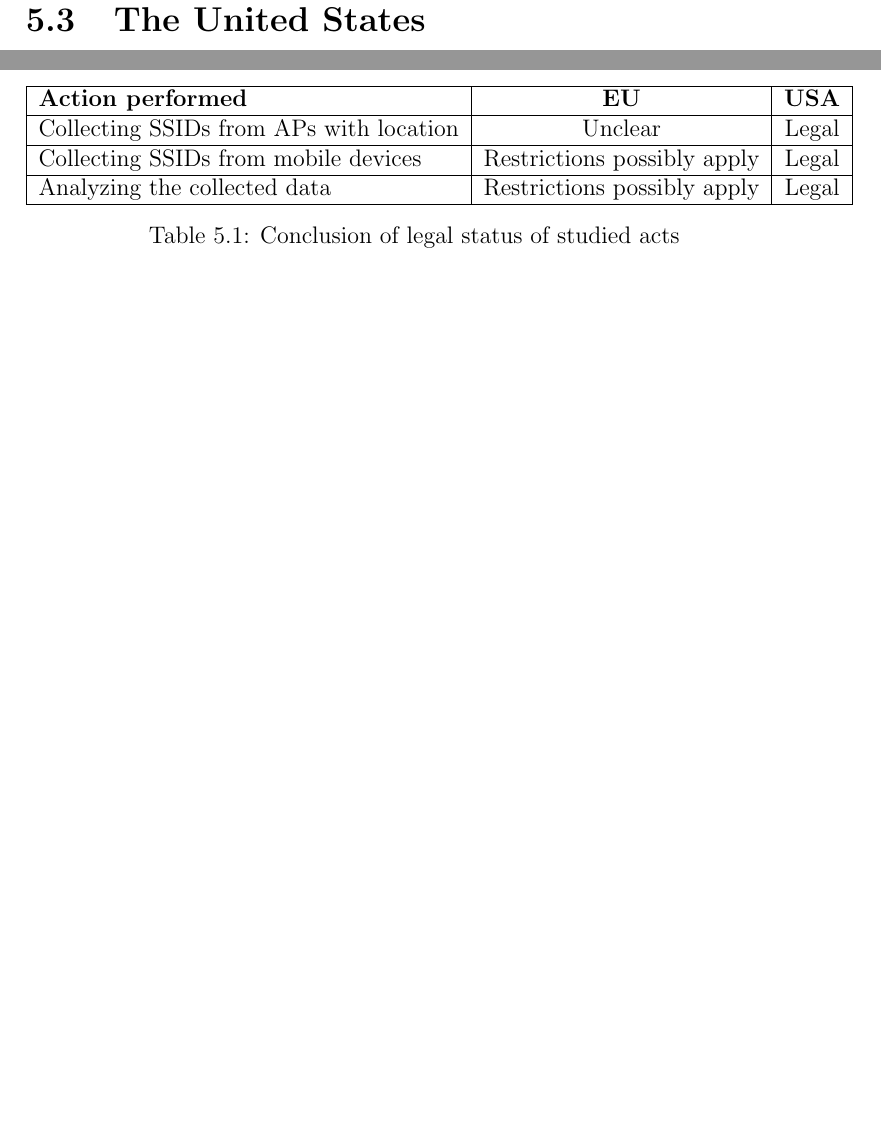
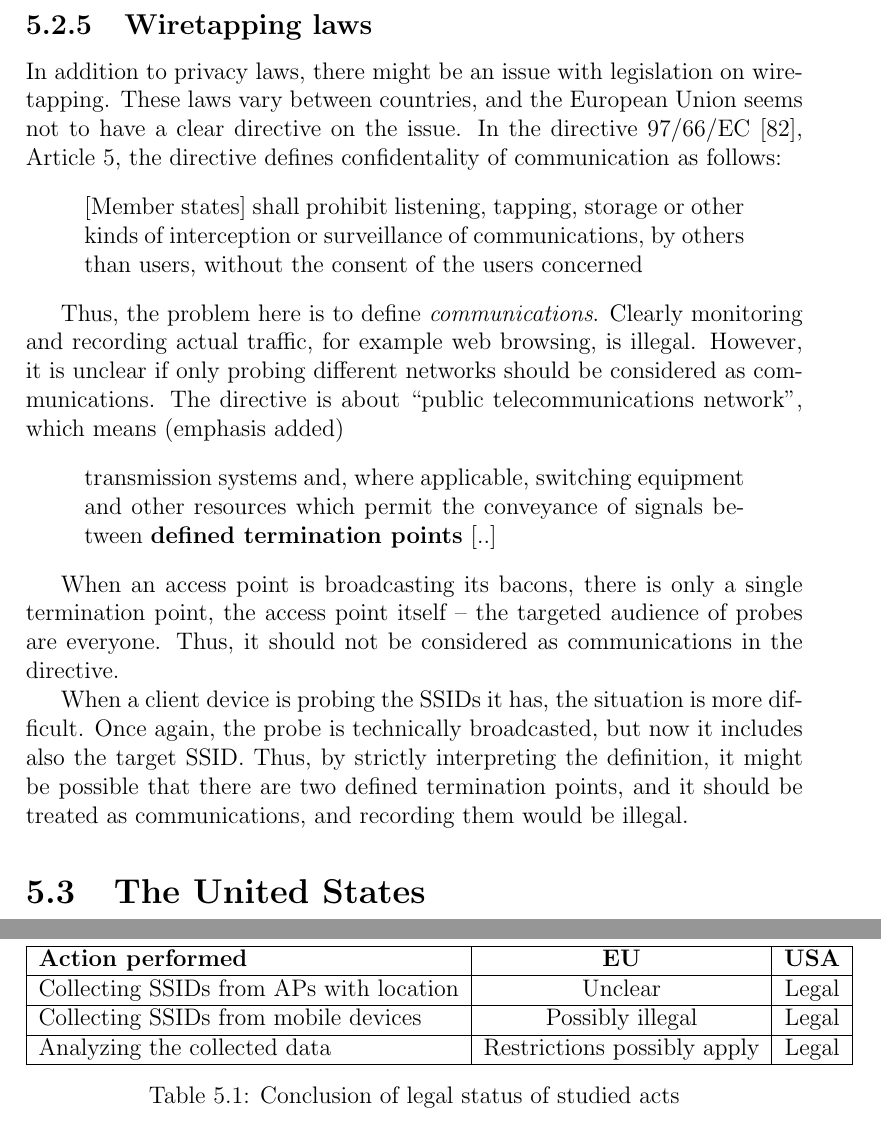
Before and after one commit to pekko/masterthesis, a LaTeX thesis (tex/thesis.tex): two parts of pages 44 and 48 of 82 before the commit and two parts of pages 44 and 49 of 83 after it, joined at a grey line, cut at the place of the change, the shorter picture padded with empty space. Compiled offline with pdfLaTeX; the source files are stored in an older character set and shown here as Unicode.

Commit message:
wiretapping laws

```diff
--- a/tex/thesis.tex
+++ b/tex/thesis.tex
@@ -1132,6 +1131,22 @@ The analyzing phase depends greatly on the decision whether data collected is co
 If it is, then all purposes of where data is used must have been told to the data subject -- that is, the target of collection -- beforehand, and his constent must be obtained. Also, there is so-called ``right to be forgotten'', which includes a possibility for everyone to see their personal data and ask for its deletion in the Data Protection Directive, Article 12~\cite{data_protection}.
 
 However, if the data is not considered to be personal data, no EU-wide legislation applies.
+
+\subsection{Wiretapping laws}
+
+In addition to privacy laws, there might be an issue with legislation on wiretapping. These laws vary between countries, and the European Union seems not to have a clear directive on the issue. In the directive 97/66/EC~\cite{privacy_directive}, Article 5, the directive defines confidentality of communication as follows:
+\begin{quote}
+    [Member states] shall prohibit listening, tapping, storage or other kinds of interception or surveillance of communications, by others than users, without the consent of the users concerned
+\end{quote}
+
+Thus, the problem here is to define \emph{communications}. Clearly monitoring and recording actual traffic, for example web browsing, is illegal. However, it is unclear if only probing different networks should be considered as communications. The directive is about ``public telecommunications network'', which means (emphasis added)
+\begin{quote}
+    transmission systems and, where applicable, switching equipment and other resources which permit the conveyance of signals between \textbf{defined termination points} [..]
+\end{quote}
+
+When an access point is broadcasting its bacons, there is only a single termination point, the access point itself -- the targeted audience of probes are everyone. Thus, it should not be considered as communications in the directive.
+
+When a client device is probing the SSIDs it has, the situation is more difficult. Once again, the probe is technically broadcasted, but now it includes also the target SSID. Thus, by strictly interpreting the definition, it might be possible that there are two defined termination points, and it should be treated as communications, and recording them would be illegal.
 
 
 \section{The United States}
@@ -1240,7 +1255,7 @@ Once again, these include similar characteristics than European legislation and
         \textbf{Action performed} & \textbf{EU} & \textbf{USA} \\ \hline
         Collecting SSIDs from APs with location & Unclear & Legal \\
         \hline
-        Collecting SSIDs from mobile devices & Restrictions possibly apply & Legal \\
+        Collecting SSIDs from mobile devices & Possibly illegal & Legal \\
         \hline
         Analyzing the collected data & Restrictions possibly apply & Legal \\ \hline
     \end{tabular}
```
Also changed, not shown: tex/sources.bib (+7 -1 lines), tex/thesis.tex (1 more changed lines).
